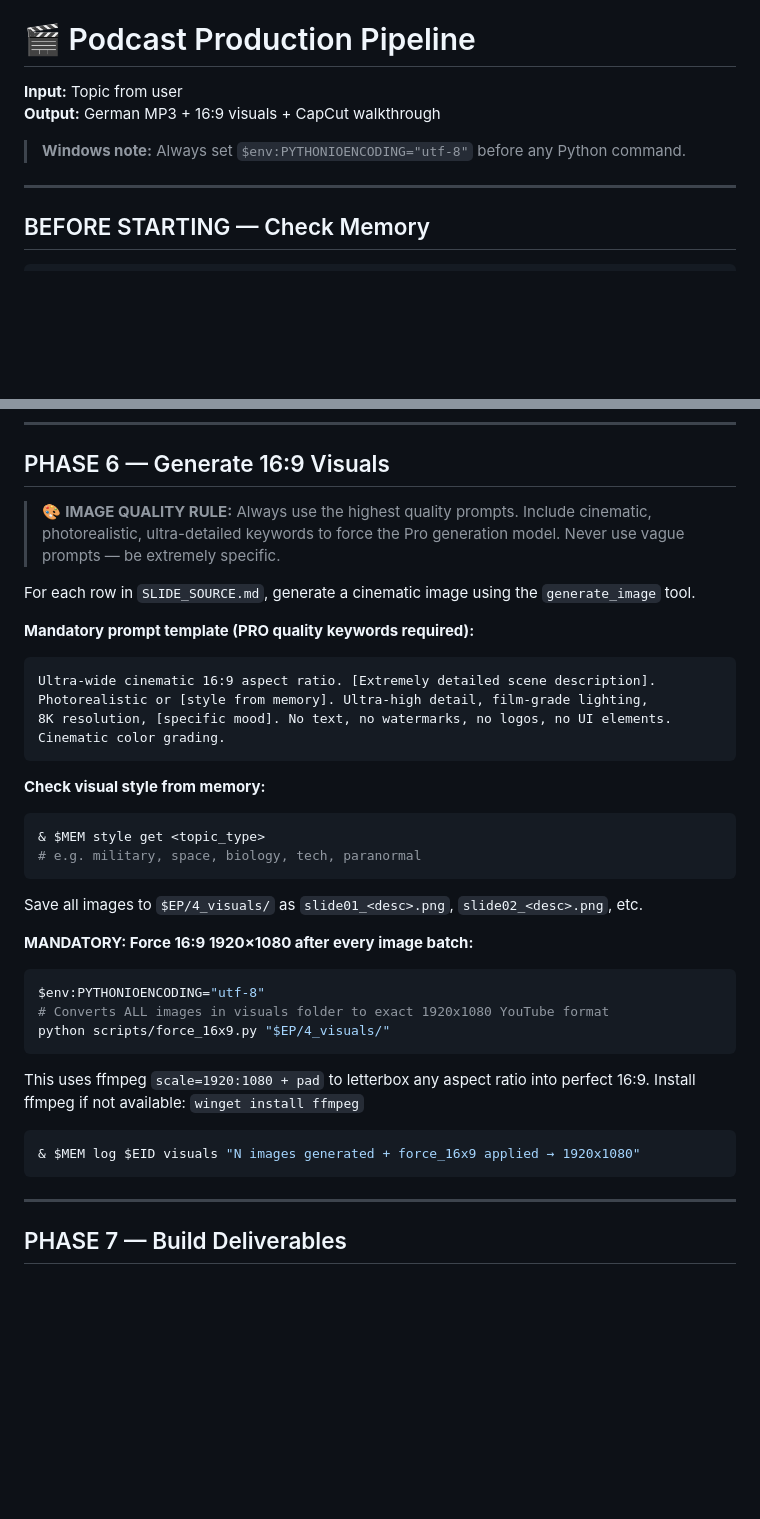
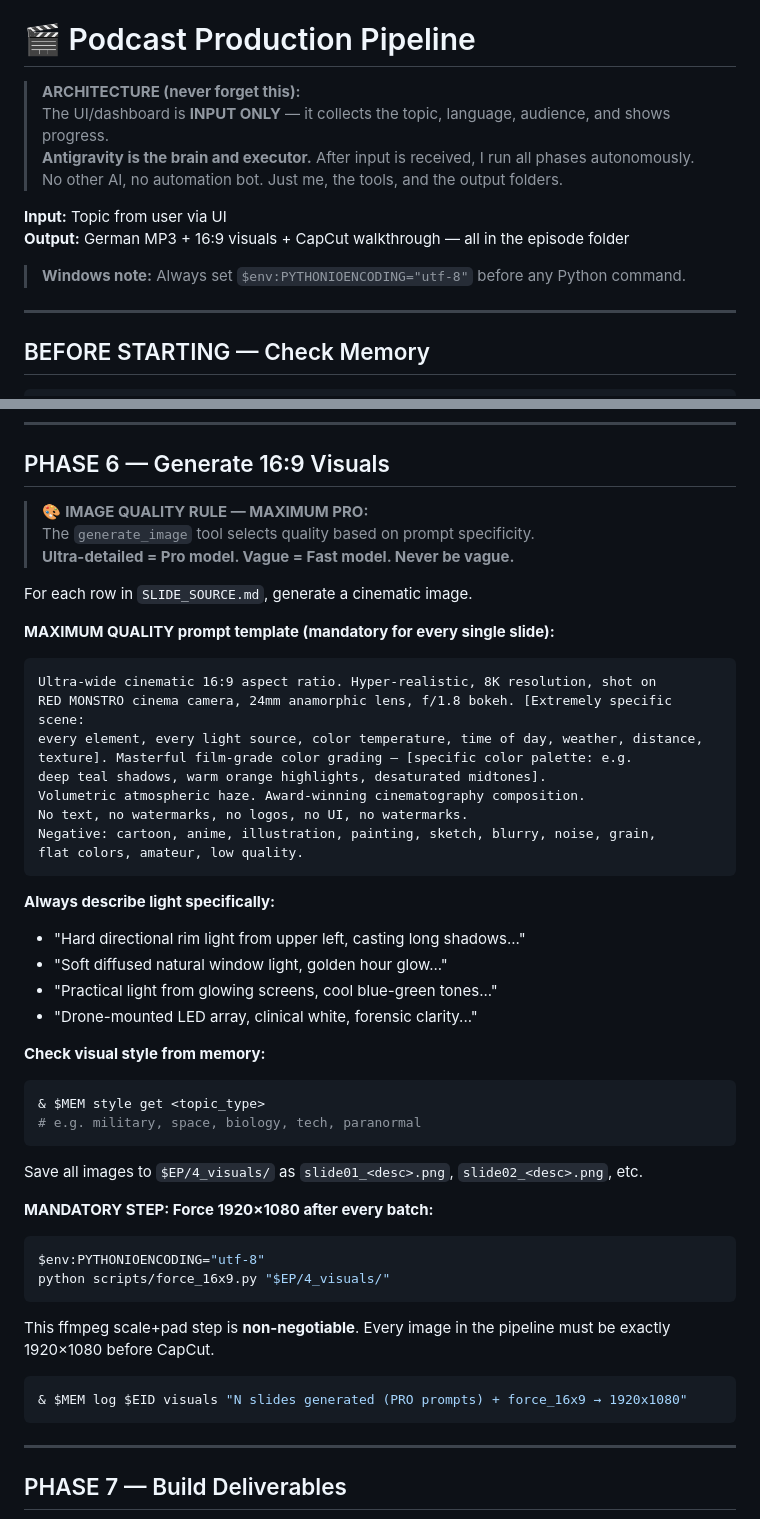
Before and after one commit to SandaRuFdo/podpipeline, a Markdown page: .agent/workflows/podcast-pipeline.md, 2 parts joined by grey strips. Drawn GitHub-style; blank space fills up the shorter version.

Commit message:
docs: upgrade image quality prompts + architecture reminder in pipeline workflow
- PHASE 6: Maximum PRO prompt template with RED MONSTRO camera spec, 8K, negative prompts
- Added light-specific examples (rim light, volumetric haze, anamorphic bokeh)
- Added architecture note at top: UI = input only, Antigravity = brain + executor
- force_16x9 step marked non-negotiable

````diff
--- a/.agent/workflows/podcast-pipeline.md
+++ b/.agent/workflows/podcast-pipeline.md
@@ -5,10 +5,16 @@ description: End-to-end German sci-fi podcast production — from topic to YouTu
 
 # 🎬 Podcast Production Pipeline
 
-**Input:** Topic from user
-**Output:** German MP3 + 16:9 visuals + CapCut walkthrough
+> **ARCHITECTURE (never forget this):**
+> The UI/dashboard is **INPUT ONLY** — it collects the topic, language, audience, and shows progress.
+> **Antigravity is the brain and executor.** After input is received, I run all phases autonomously.
+> No other AI, no automation bot. Just me, the tools, and the output folders.
+
+**Input:** Topic from user via UI
+**Output:** German MP3 + 16:9 visuals + CapCut walkthrough — all in the episode folder
 
 > **Windows note:** Always set `$env:PYTHONIOENCODING="utf-8"` before any Python command.
+
 
 ---
 
@@ -202,17 +208,30 @@ Read `transcript.txt` and create `$EP/5_deliverables/SLIDE_SOURCE.md`:
 
 ## PHASE 6 — Generate 16:9 Visuals
 
-> 🎨 **IMAGE QUALITY RULE:** Always use the highest quality prompts. Include cinematic, photorealistic, ultra-detailed keywords to force the Pro generation model. Never use vague prompts — be extremely specific.
+> 🎨 **IMAGE QUALITY RULE — MAXIMUM PRO:**
+> The `generate_image` tool selects quality based on prompt specificity.
+> **Ultra-detailed = Pro model. Vague = Fast model. Never be vague.**
 
-For each row in `SLIDE_SOURCE.md`, generate a cinematic image using the `generate_image` tool.
+For each row in `SLIDE_SOURCE.md`, generate a cinematic image.
 
-**Mandatory prompt template (PRO quality keywords required):**
+**MAXIMUM QUALITY prompt template (mandatory for every single slide):**
 ```
-Ultra-wide cinematic 16:9 aspect ratio. [Extremely detailed scene description].
-Photorealistic or [style from memory]. Ultra-high detail, film-grade lighting,
-8K resolution, [specific mood]. No text, no watermarks, no logos, no UI elements.
-Cinematic color grading.
+Ultra-wide cinematic 16:9 aspect ratio. Hyper-realistic, 8K resolution, shot on
+RED MONSTRO cinema camera, 24mm anamorphic lens, f/1.8 bokeh. [Extremely specific scene:
+every element, every light source, color temperature, time of day, weather, distance,
+texture]. Masterful film-grade color grading — [specific color palette: e.g.
+deep teal shadows, warm orange highlights, desaturated midtones].
+Volumetric atmospheric haze. Award-winning cinematography composition.
+No text, no watermarks, no logos, no UI, no watermarks.
+Negative: cartoon, anime, illustration, painting, sketch, blurry, noise, grain,
+flat colors, amateur, low quality.
 ```
+
+**Always describe light specifically:**
+- "Hard directional rim light from upper left, casting long shadows..."
+- "Soft diffused natural window light, golden hour glow..."
+- "Practical light from glowing screens, cool blue-green tones..."
+- "Drone-mounted LED array, clinical white, forensic clarity..."
 
 **Check visual style from memory:**
 ```powershell
@@ -222,19 +241,17 @@ Cinematic color grading.
 
 Save all images to `$EP/4_visuals/` as `slide01_<desc>.png`, `slide02_<desc>.png`, etc.
 
-**MANDATORY: Force 16:9 1920×1080 after every image batch:**
+**MANDATORY STEP: Force 1920×1080 after every batch:**
 ```powershell
 $env:PYTHONIOENCODING="utf-8"
-# Converts ALL images in visuals folder to exact 1920x1080 YouTube format
 python scripts/force_16x9.py "$EP/4_visuals/"
 ```
-
-This uses ffmpeg `scale=1920:1080 + pad` to letterbox any aspect ratio into perfect 16:9.
-Install ffmpeg if not available: `winget install ffmpeg`
+This ffmpeg scale+pad step is **non-negotiable**. Every image in the pipeline must be exactly 1920×1080 before CapCut.
 
 ```powershell
-& $MEM log $EID visuals "N images generated + force_16x9 applied → 1920x1080"
+& $MEM log $EID visuals "N slides generated (PRO prompts) + force_16x9 → 1920x1080"
 ```
+
 
 
 ---
````
